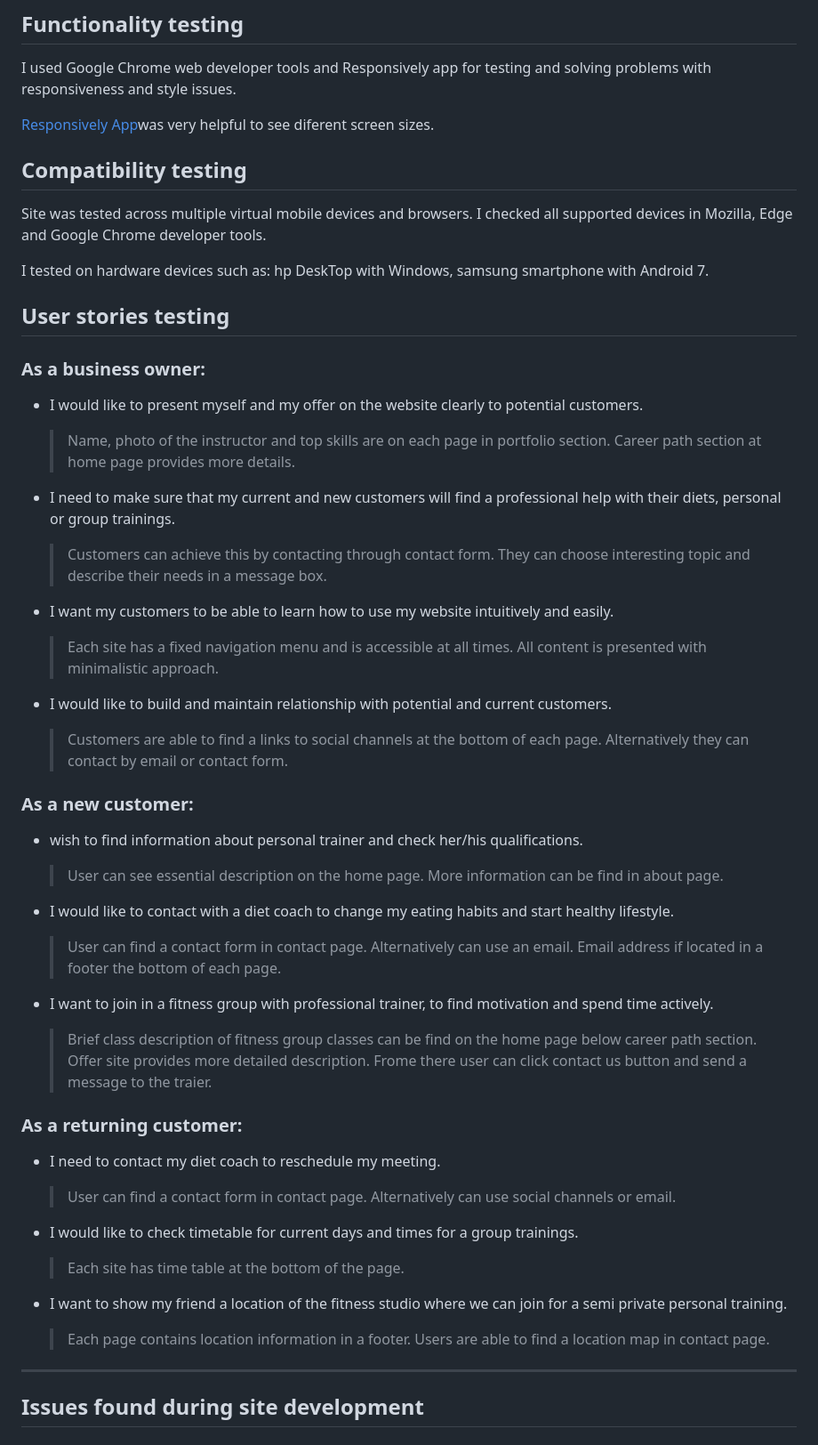
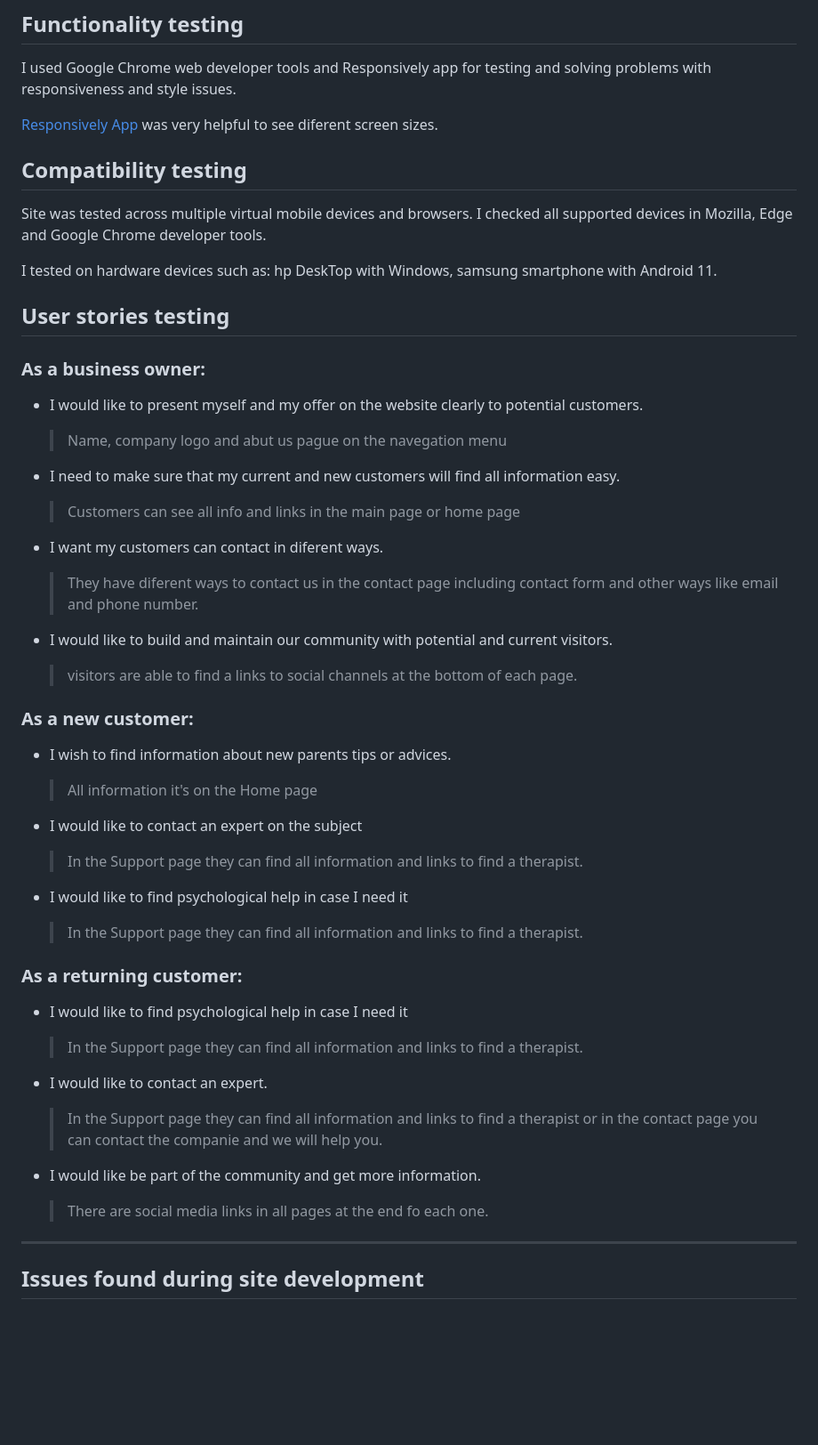
Before and after one commit to richard9106/project-1, a Markdown page: README.md, the part around one of its changes. Shown at 89% size. Drawn GitHub-style; blank space fills up the shorter version.

Commit message:
Finising Readme.md file whit user storis

```diff
--- a/README.md
+++ b/README.md
@@ -222,14 +222,14 @@ ___
 
  I used Google Chrome web developer tools and Responsively app for testing and solving problems with responsiveness and style issues.
 
- [Responsively App](https://responsively.app/)was very helpful to see diferent screen sizes.
+ [Responsively App](https://responsively.app/) was very helpful to see diferent screen sizes.
 
 
 ## Compatibility testing
 
  Site was tested across multiple virtual mobile devices and browsers. I checked all supported devices in Mozilla, Edge and Google Chrome developer tools.
 
- I tested on hardware devices such as: hp DeskTop with Windows, samsung smartphone with Android 7.
+ I tested on hardware devices such as: hp DeskTop with Windows, samsung smartphone with Android 11.
 
 
 ## User stories testing
@@ -237,37 +237,36 @@ ___
 ### As a business owner:
 
 - I would like to present myself and my offer on the website clearly to potential customers.
-    > Name, photo of the instructor and top skills are on each page in portfolio section. Career path section at home page provides more details.
+    > Name, company logo and abut us pague on the navegation menu
 
-- I need to make sure that my current and new customers will find a professional help with their diets, personal or group trainings.
-    > Customers can achieve this by contacting through contact form. They can choose interesting topic and describe their needs in a message box.
+- I need to make sure that my current and new customers will find all information easy.
+    > Customers can see all info and links in the main page or home page
 
-- I want my customers to be able to learn how to use my website intuitively and easily.
-    > Each site has a fixed navigation menu and is accessible at all times. All content is presented with minimalistic approach.
+- I want my customers can contact in diferent ways.
+    > They have diferent ways to contact us in the contact page including contact form and other ways like email and phone number.
 
-- I would like to build and maintain relationship with potential and current customers.
-    > Customers are able to find a links to social channels at the bottom of each page. Alternatively they can contact by email or contact form.
+- I would like to build and maintain our community with potential and current visitors.
+    > visitors are able to find a links to social channels at the bottom of each page.
 
 
 ### As a new customer:
-- wish to find information about personal trainer and check her/his qualifications.
-    > User can see essential description on the home page. More information can be find in about page.
+- I wish to find information about new parents tips or advices.
+    >All information it's on the Home page
 
-- I would like to contact with a diet coach to change my eating habits and start healthy lifestyle.
-    > User can find a contact form in contact page. Alternatively can use an email. Email address if located in a footer the bottom of each page.
-
-- I want to join in a fitness group with professional trainer, to find motivation and spend time actively.
-    > Brief class description of fitness group classes can be find on the home page below career path section. Offer site provides more detailed description. Frome there user can click contact us button and send a message to the traier.
+- I would like to contact an expert on the subject
+    >In the Support page they can find all information and links to find a therapist.
+- I would like to find psychological help in case I need it
+    >In the Support page they can find all information and links to find a therapist.
 
 ### As a returning customer:
-- I need to contact my diet coach to reschedule my meeting.
-    > User can find a contact form in contact page. Alternatively can use social channels or email.
+-  I would like to find psychological help in case I need it
+    >In the Support page they can find all information and links to find a therapist.
 
-- I would like to check timetable for current days and times for a group trainings.
-    > Each site has time table at the bottom of the page.
+- I would like to contact an expert.
+     >In the Support page they can find all information and links to find a therapist or in the contact page you can contact the companie and we will help you.
 
-- I want to show my friend a location of the fitness studio where we can join for a semi private personal training.
-    > Each page contains location information in a footer. Users are able to find a location map in contact page.
+- I would like be part of the community and get more information.
+    > There are social media links in all pages at the end fo each one.
 
 
 ---
```
Also changed, not shown: other parts of README.md (+3 -3 lines).
